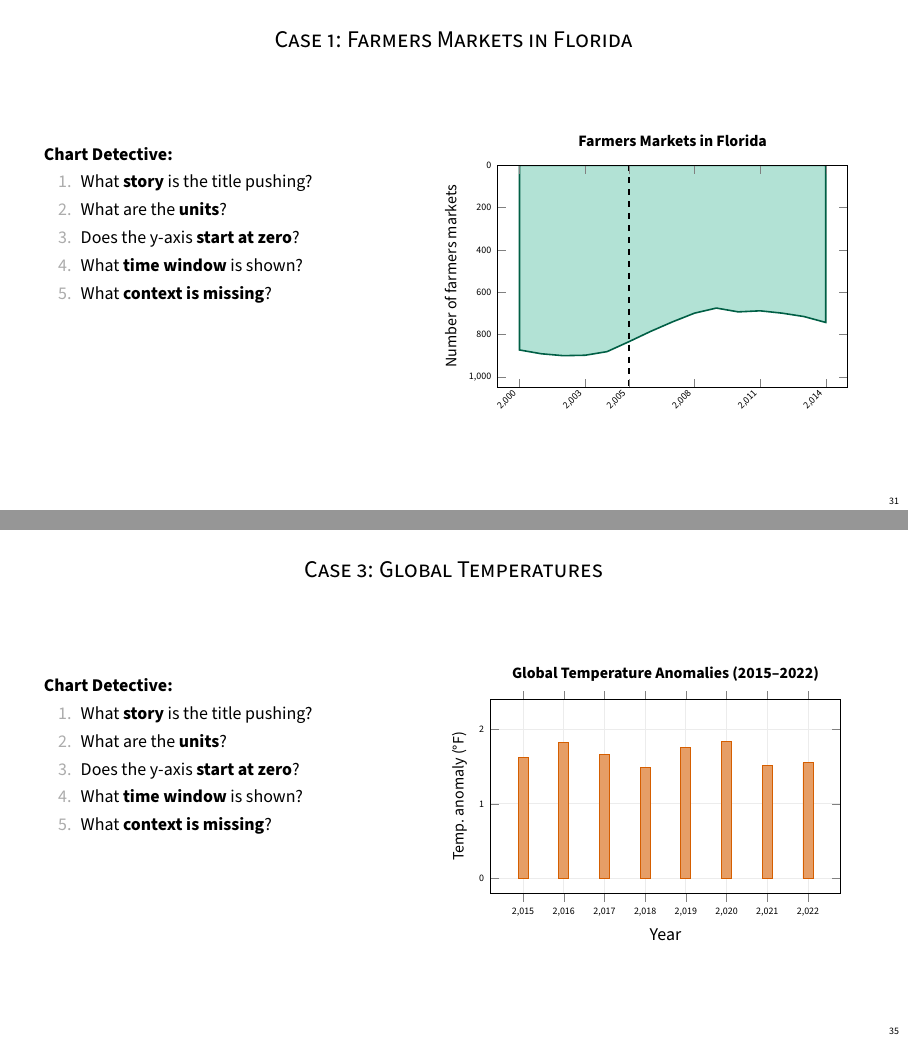
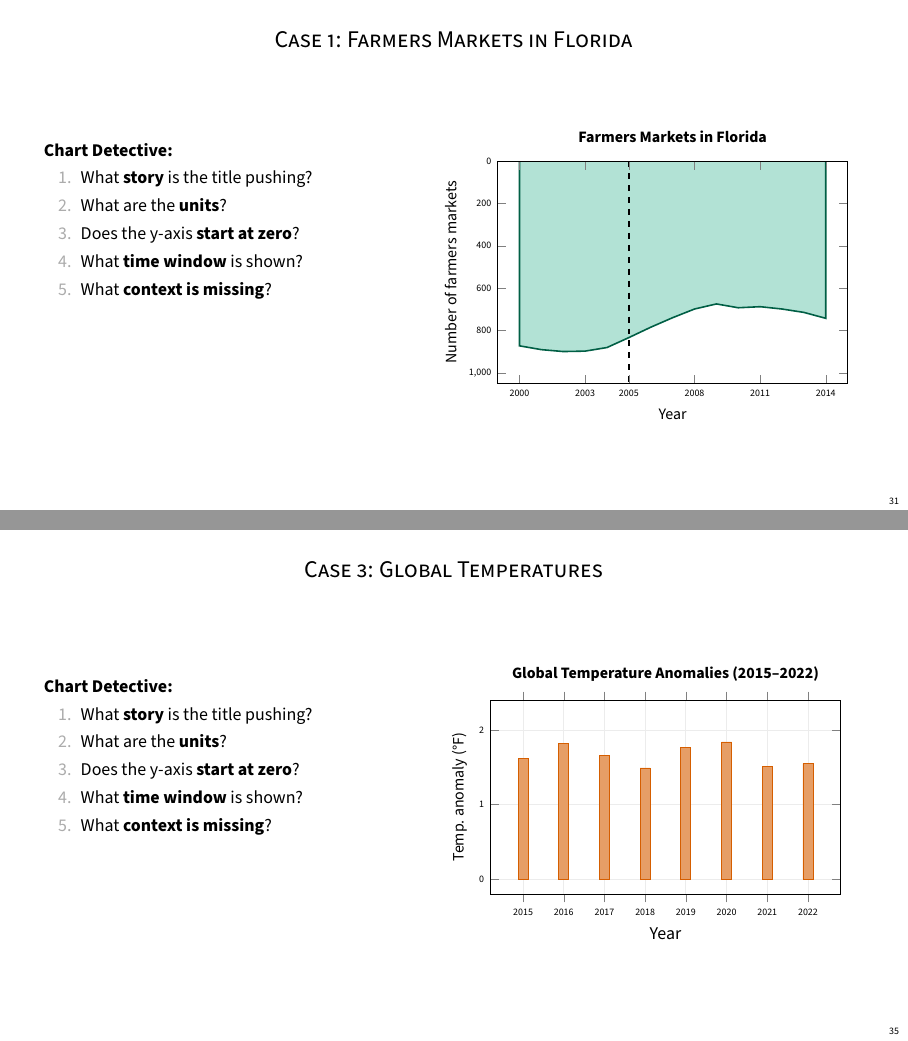
Before and after one commit to tudorschlanger/pathways_econ, LaTeX slides (output/Lecture2/lec2_slides.tex): pages 34 and 38 of 47, joined at a grey line. Compiled offline with pdfLaTeX.

Commit message:
Fix year label formatting: horizontal labels, no commas, add axis titles
Co-Authored-By: Claude Opus 4.6 (1M context) <noreply@anthropic.com>

```diff
--- a/output/Lecture2/lec2_slides.tex
+++ b/output/Lecture2/lec2_slides.tex
@@ -865,14 +865,15 @@
           width=\textwidth,
           height=5.5cm,
           y dir=reverse,
-          xlabel={},
+          xlabel={\small Year},
           ylabel={\small Number of farmers markets},
           xmin=1999, xmax=2015,
           ymin=0, ymax=1050,
           ytick={0,200,400,600,800,1000},
           yticklabel style={font=\tiny},
           xtick={2000,2003,2005,2008,2011,2014},
-          xticklabel style={font=\tiny, rotate=45, anchor=east},
+          xticklabel style={font=\tiny},
+          x tick label style={/pgf/number format/1000 sep={}},
           axis line style={black},
           title style={font=\small\bfseries},
           title={Farmers Markets in Florida},
@@ -1015,6 +1016,7 @@
           ymin=-0.2, ymax=2.4,
           xtick={2015,2016,...,2022},
           xticklabel style={font=\tiny},
+          x tick label style={/pgf/number format/1000 sep={}},
           yticklabel style={font=\tiny},
           grid=major,
           grid style={gray!15},
```
Also changed, not shown: output/Lecture2/lec2_slides.tex (1 more changed lines).
